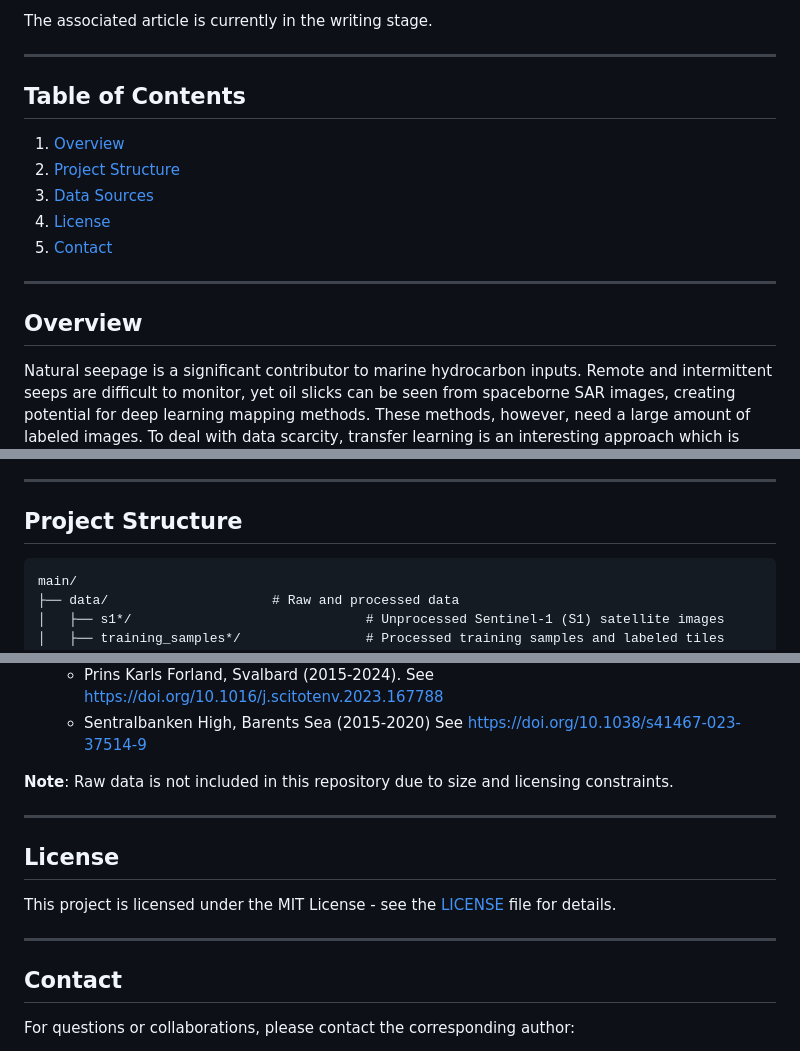
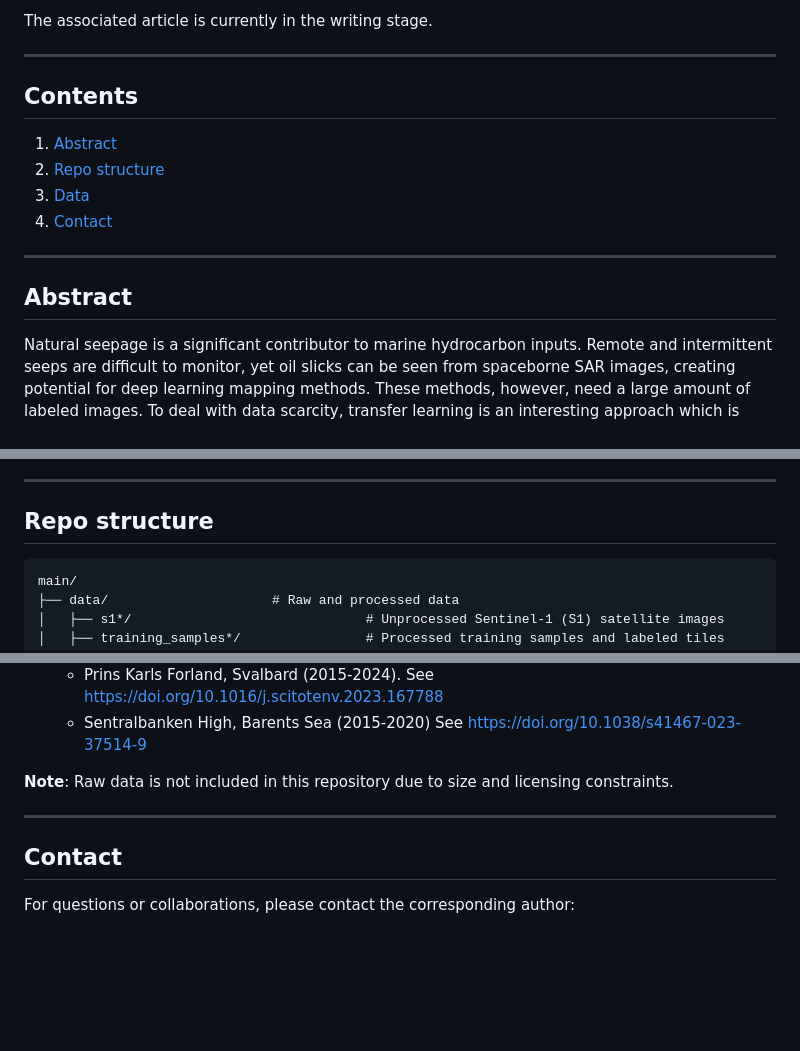
Before and after one commit to julvad/transfer_learning_S1_slicks_arctic, a Markdown page: README.md, 3 parts joined by grey strips. Drawn GitHub-style; blank space fills up the shorter version.

````diff
--- a/README.md
+++ b/README.md
@@ -6,16 +6,15 @@ The associated article is currently in the writing stage.
 
 ---
 
-## Table of Contents
-1. [Overview](#overview)
-2. [Project Structure](#project-structure)
-3. [Data Sources](#data-sources)
-4. [License](#license)
-5. [Contact](#contact)
+## Contents
+1. [Abstract](#abstract)
+2. [Repo structure](#rep-structure)
+3. [Data](#data)
+4. [Contact](#contact)
 
 ---
 
-## Overview
+## Abstract
 Natural seepage is a significant contributor to marine hydrocarbon inputs. Remote and intermittent seeps are
 difficult to monitor, yet oil slicks can be seen from spaceborne
 SAR images, creating potential for deep learning mapping
@@ -40,7 +39,7 @@ poorly understood or yet undiscovered natural oil seeps.
 
 ---
 
-## Project Structure
+## Repo structure
 ```plaintext
 main/
 ├── data/                     # Raw and processed data
@@ -86,12 +85,6 @@ The project used:
 
 ---
 
-
-## License
-This project is licensed under the MIT License - see the [LICENSE](LICENSE) file for details.
-
----
-
 ## Contact
 For questions or collaborations, please contact the corresponding author:
 - **Name**: Julien Vadnais
````
